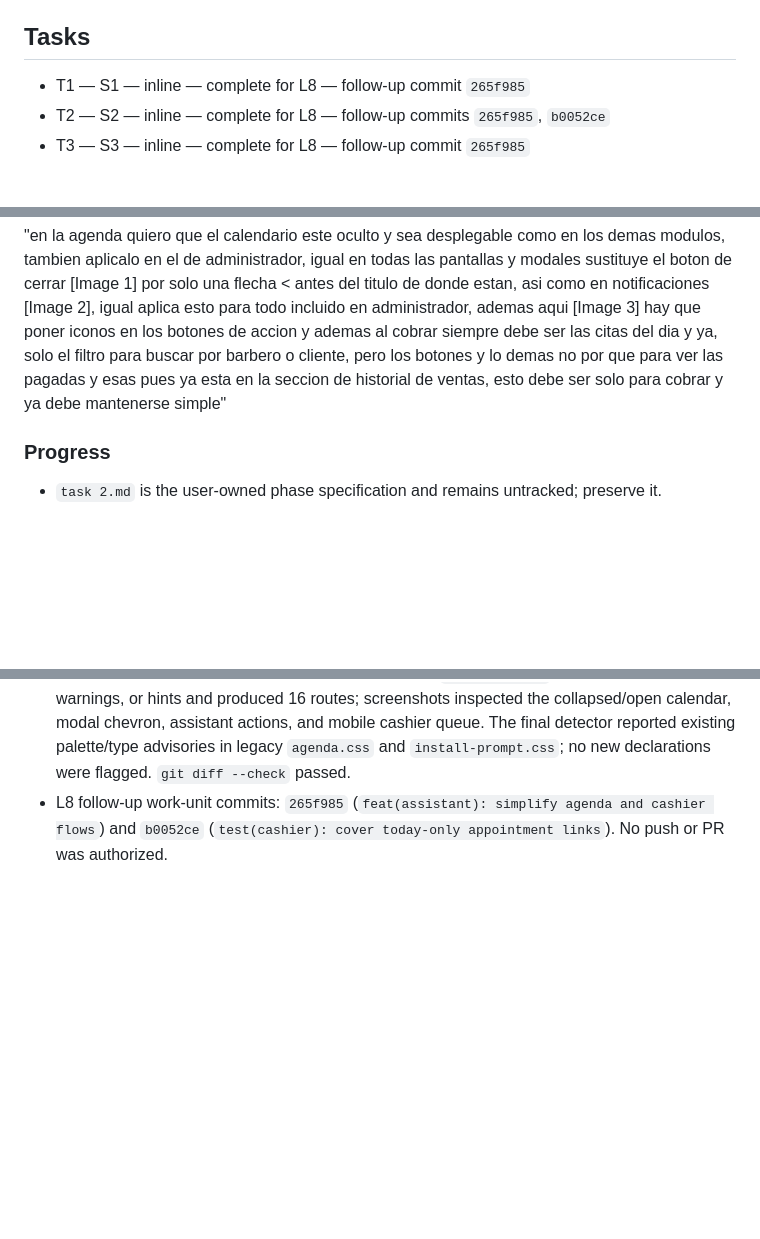
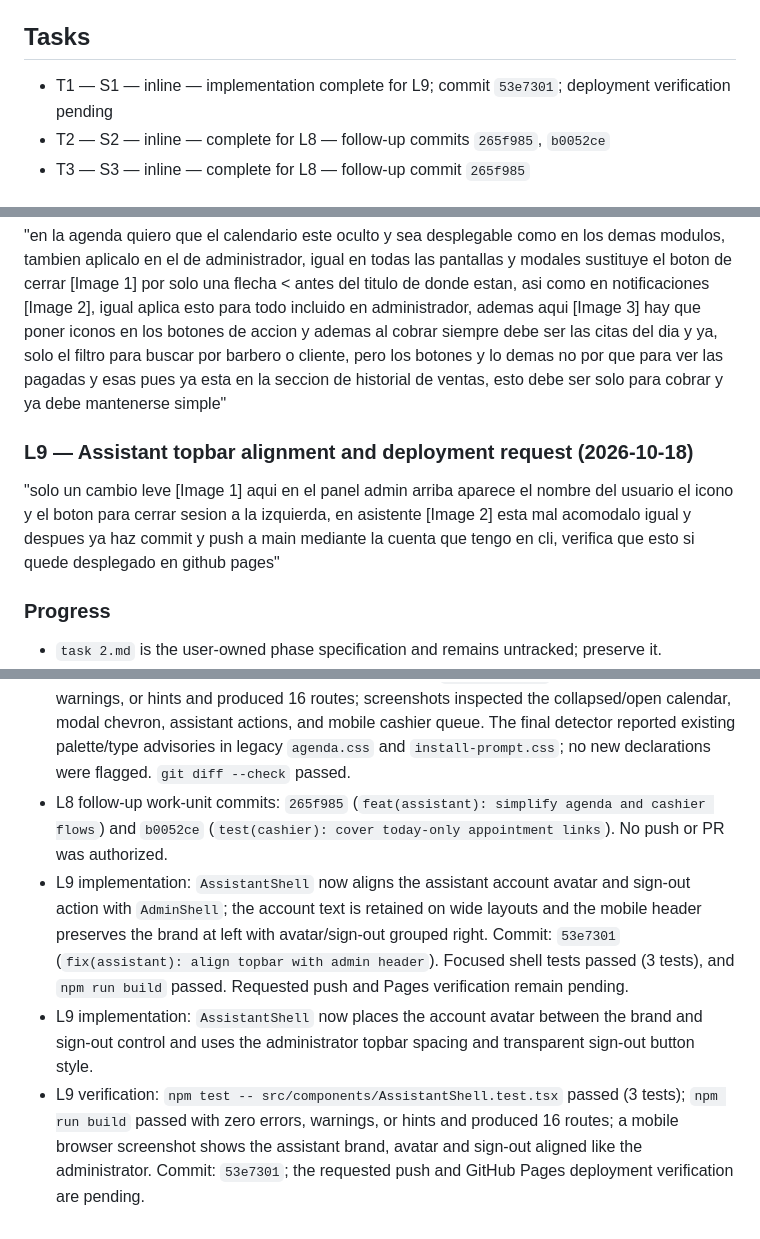
Before and after one commit to Phyton06/webbys, a Markdown page: odd/tasks/assistant-profile-pos.md, 3 parts joined by grey strips. Drawn GitHub-style; blank space fills up the shorter version.

Commit message:
docs(odd): record assistant header alignment

```diff
--- a/odd/tasks/assistant-profile-pos.md
+++ b/odd/tasks/assistant-profile-pos.md
@@ -30,7 +31,7 @@ Additional requirement from L8: “en la agenda quiero que el calendario este oc
 Checks: focused tests for changed behavior and `npm run build`.
 
 ## Tasks
-- T1 — S1 — inline — complete for L8 — follow-up commit `265f985`
+- T1 — S1 — inline — implementation complete for L9; commit `53e7301`; deployment verification pending
 - T2 — S2 — inline — complete for L8 — follow-up commits `265f985`, `b0052ce`
 - T3 — S3 — inline — complete for L8 — follow-up commit `265f985`
 
@@ -61,6 +62,9 @@ Use proportionate essential checks; do not add broad or repetitive validation.
 ### L8 — Agenda, modal headers, action icons, and cashier scope (2026-10-18)
 "en la agenda quiero que el calendario este oculto y sea desplegable como en los demas modulos, tambien aplicalo en el de administrador, igual en todas las pantallas y modales sustituye el boton de cerrar [Image 1]  por solo una flecha < antes del titulo de donde estan, asi como en notificaciones [Image 2], igual aplica esto para todo incluido en administrador, ademas aqui [Image 3]  hay que poner iconos en los botones de accion y ademas al cobrar siempre debe ser las citas del dia y ya, solo el filtro para buscar por barbero o cliente, pero los botones y lo demas no por que para ver las pagadas y esas pues ya esta en la seccion de historial de ventas, esto debe ser solo para cobrar y ya debe mantenerse simple"
 
+### L9 — Assistant topbar alignment and deployment request (2026-10-18)
+"solo un cambio leve [Image 1] aqui en el panel admin arriba aparece el nombre del usuario el icono y el boton para cerrar sesion a la izquierda, en asistente [Image 2] esta mal acomodalo igual y despues ya haz commit y push a main mediante la cuenta que tengo en cli, verifica que esto si quede desplegado en github pages"
+
 ### Progress
 - `task 2.md` is the user-owned phase specification and remains untracked; preserve it.
 - Baseline: the administrator PWA already had shared agenda, client, catalog, promotion, and sales modules; assistant credentials and role-specific navigation were absent.
@@ -88,3 +92,6 @@ Use proportionate essential checks; do not add broad or repetitive validation.
 - L8 implementation: AgendaPanel now reveals its month calendar from the date control in both roles; modal/form dismissals use the shared leading back-chevron before titles (including the installation prompt); assistant quick actions carry accessible Lucide icons; cashier queue is restricted to unpaid appointments today and one client/barber search field, including appointment deep links.
 - L8 verification: 11 focused test files passed (85 tests); `npm run build` passed with zero errors, warnings, or hints and produced 16 routes; screenshots inspected the collapsed/open calendar, modal chevron, assistant actions, and mobile cashier queue. The final detector reported existing palette/type advisories in legacy `agenda.css` and `install-prompt.css`; no new declarations were flagged. `git diff --check` passed.
 - L8 follow-up work-unit commits: `265f985` (`feat(assistant): simplify agenda and cashier flows`) and `b0052ce` (`test(cashier): cover today-only appointment links`). No push or PR was authorized.
+- L9 implementation: `AssistantShell` now aligns the assistant account avatar and sign-out action with `AdminShell`; the account text is retained on wide layouts and the mobile header preserves the brand at left with avatar/sign-out grouped right. Commit: `53e7301` (`fix(assistant): align topbar with admin header`). Focused shell tests passed (3 tests), and `npm run build` passed. Requested push and Pages verification remain pending.
+- L9 implementation: `AssistantShell` now places the account avatar between the brand and sign-out control and uses the administrator topbar spacing and transparent sign-out button style.
+- L9 verification: `npm test -- src/components/AssistantShell.test.tsx` passed (3 tests); `npm run build` passed with zero errors, warnings, or hints and produced 16 routes; a mobile browser screenshot shows the assistant brand, avatar and sign-out aligned like the administrator. Commit: `53e7301`; the requested push and GitHub Pages deployment verification are pending.
```
Also changed, not shown: other parts of odd/tasks/assistant-profile-pos.md (+1 -0 lines).
